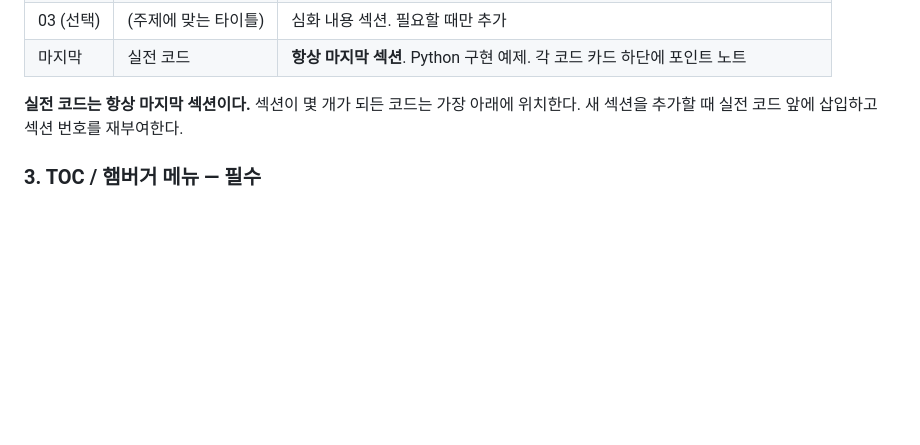
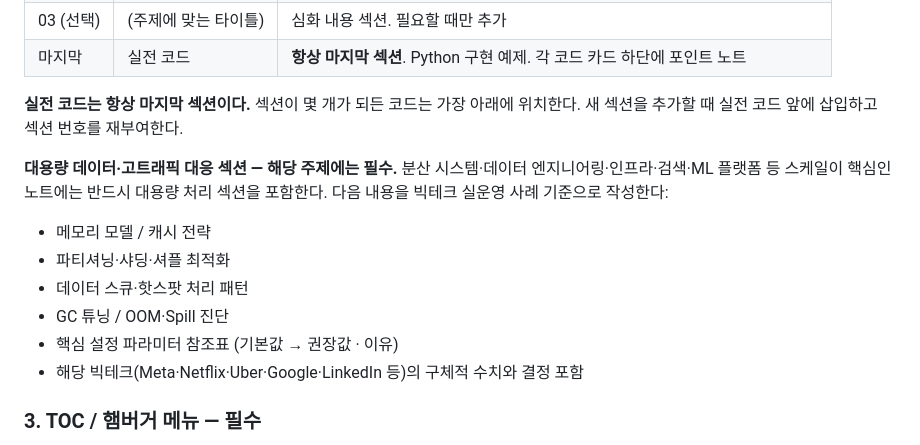
Before and after one commit to karellen-kim/karellen-kim, a Markdown page: CLAUDE.md, the part around the change. Rendered like a GitHub page; blank space fills up the shorter version.

Commit message:
CLAUDE.md: 대용량·고트래픽 대응 섹션 필수 규칙 추가
Co-Authored-By: Claude Sonnet 4.6 <noreply@anthropic.com>

```diff
--- a/CLAUDE.md
+++ b/CLAUDE.md
@@ -22,6 +22,14 @@
 | 마지막 | 실전 코드 | **항상 마지막 섹션**. Python 구현 예제. 각 코드 카드 하단에 포인트 노트 |
 
 **실전 코드는 항상 마지막 섹션이다.** 섹션이 몇 개가 되든 코드는 가장 아래에 위치한다. 새 섹션을 추가할 때 실전 코드 앞에 삽입하고 섹션 번호를 재부여한다.
+
+**대용량 데이터·고트래픽 대응 섹션 — 해당 주제에는 필수.** 분산 시스템·데이터 엔지니어링·인프라·검색·ML 플랫폼 등 스케일이 핵심인 노트에는 반드시 대용량 처리 섹션을 포함한다. 다음 내용을 빅테크 실운영 사례 기준으로 작성한다:
+- 메모리 모델 / 캐시 전략
+- 파티셔닝·샤딩·셔플 최적화
+- 데이터 스큐·핫스팟 처리 패턴
+- GC 튜닝 / OOM·Spill 진단
+- 핵심 설정 파라미터 참조표 (기본값 → 권장값 · 이유)
+- 해당 빅테크(Meta·Netflix·Uber·Google·LinkedIn 등)의 구체적 수치와 결정 포함
 
 ### 3. TOC / 햄버거 메뉴 — 필수
 
```
